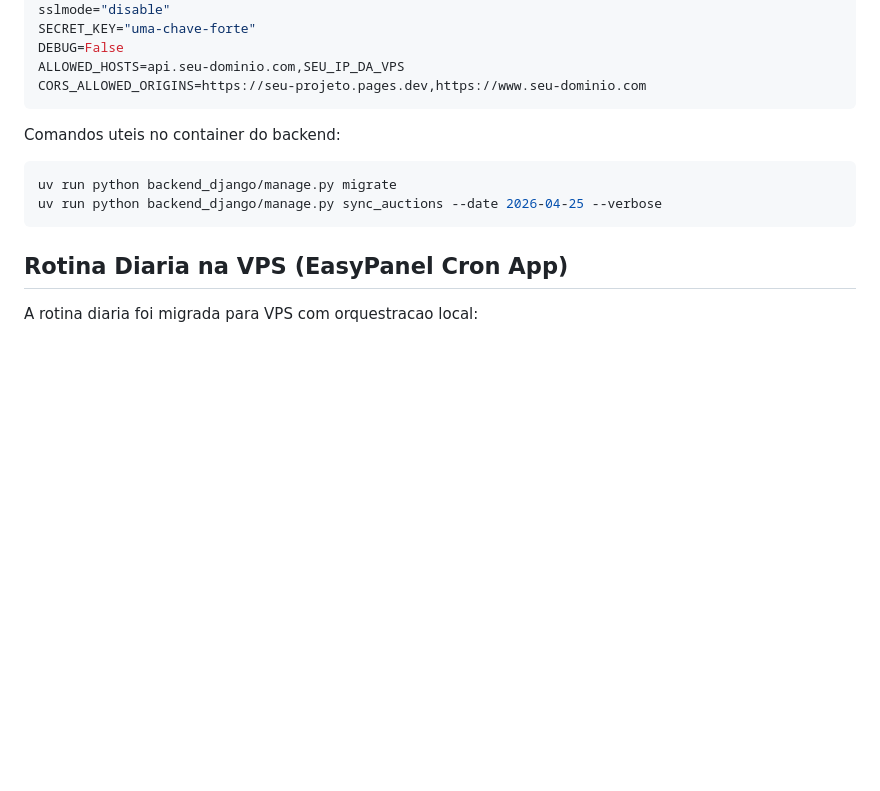
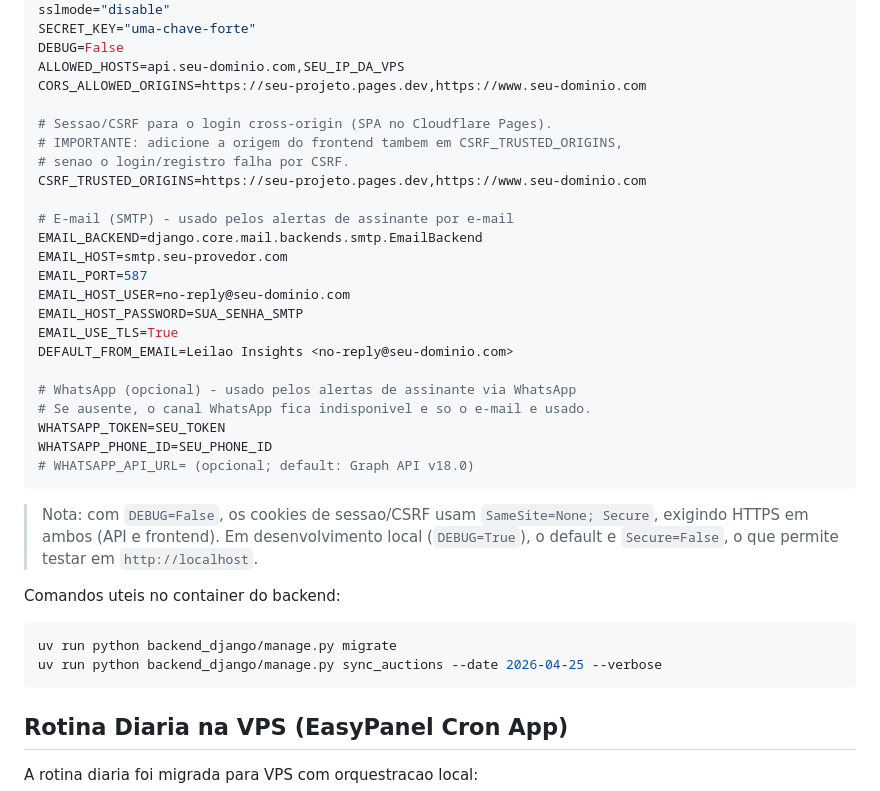
Before and after one commit to luizqueirozsouza/leilao_insights, a Markdown page: README.md, the part around one of its changes. Drawn GitHub-style; blank space fills up the shorter version.

````diff
--- a/README.md
+++ b/README.md
@@ -130,7 +130,29 @@ SECRET_KEY="uma-chave-forte"
 DEBUG=False
 ALLOWED_HOSTS=api.seu-dominio.com,SEU_IP_DA_VPS
 CORS_ALLOWED_ORIGINS=https://seu-projeto.pages.dev,https://www.seu-dominio.com
+
+# Sessao/CSRF para o login cross-origin (SPA no Cloudflare Pages).
+# IMPORTANTE: adicione a origem do frontend tambem em CSRF_TRUSTED_ORIGINS,
+# senao o login/registro falha por CSRF.
+CSRF_TRUSTED_ORIGINS=https://seu-projeto.pages.dev,https://www.seu-dominio.com
+
+# E-mail (SMTP) - usado pelos alertas de assinante por e-mail
+EMAIL_BACKEND=django.core.mail.backends.smtp.EmailBackend
+EMAIL_HOST=smtp.seu-provedor.com
+EMAIL_PORT=587
+EMAIL_HOST_USER=no-reply@seu-dominio.com
+EMAIL_HOST_PASSWORD=SUA_SENHA_SMTP
+EMAIL_USE_TLS=True
+DEFAULT_FROM_EMAIL=Leilao Insights <no-reply@seu-dominio.com>
+
+# WhatsApp (opcional) - usado pelos alertas de assinante via WhatsApp
+# Se ausente, o canal WhatsApp fica indisponivel e so o e-mail e usado.
+WHATSAPP_TOKEN=SEU_TOKEN
+WHATSAPP_PHONE_ID=SEU_PHONE_ID
+# WHATSAPP_API_URL= (opcional; default: Graph API v18.0)
 ```
+
+> Nota: com `DEBUG=False`, os cookies de sessao/CSRF usam `SameSite=None; Secure`, exigindo HTTPS em ambos (API e frontend). Em desenvolvimento local (`DEBUG=True`), o default e `Secure=False`, o que permite testar em `http://localhost`.
 
 Comandos uteis no container do backend:
 
````
Also changed, not shown: other parts of README.md (+50 -4 lines).
